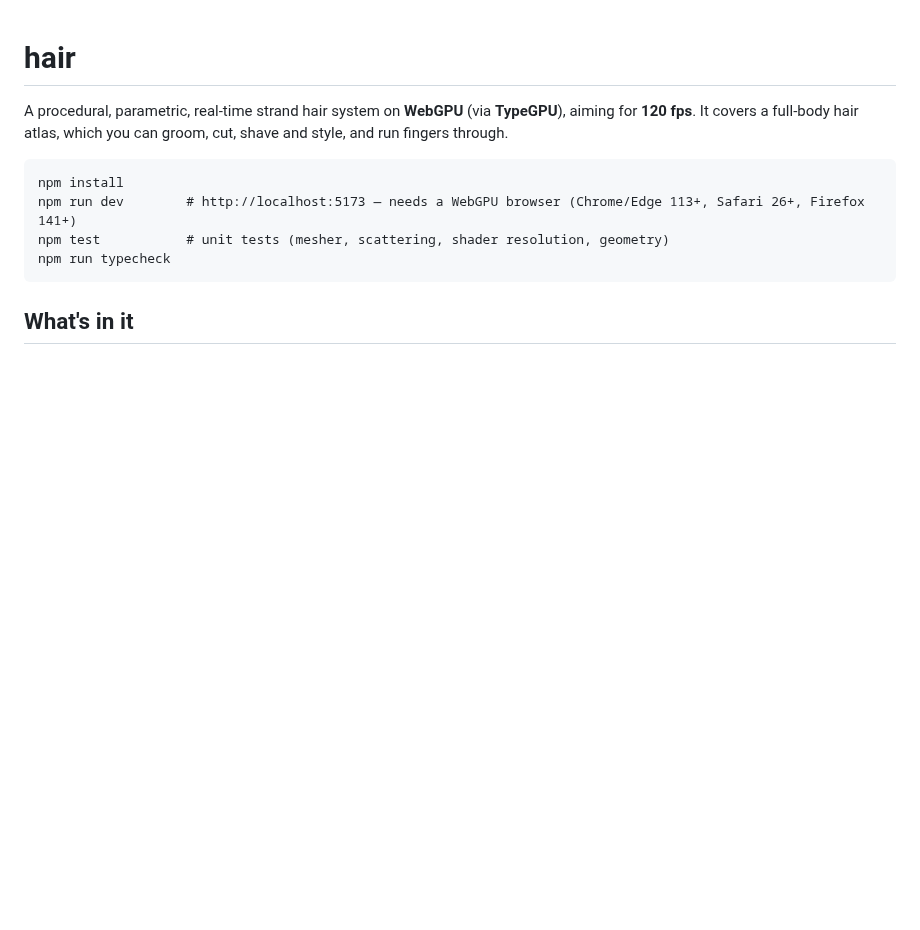
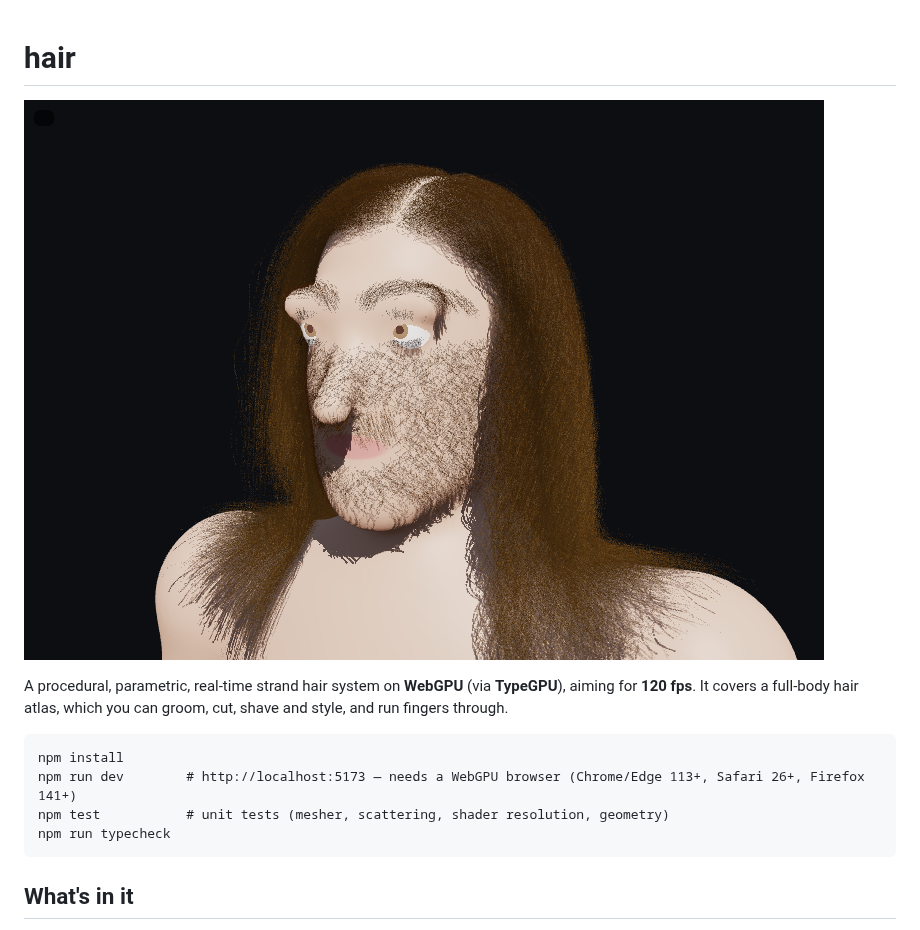
Before and after one commit to overra/hair, a Markdown page: README.md, the part around the change. Drawn GitHub-style; pictures changed too: docs/images/head.png (added); blank space fills up the shorter version.

```diff
--- a/README.md
+++ b/README.md
@@ -1,4 +1,6 @@
 # hair
+
+![Head groom](docs/images/head.png)
 
 A procedural, parametric, real-time strand hair system on **WebGPU** (via **TypeGPU**), aiming for **120 fps**.
 It covers a full-body hair atlas, which you can groom, cut, shave and style, and run fingers through.
```
Also changed, not shown: 1 other file.
